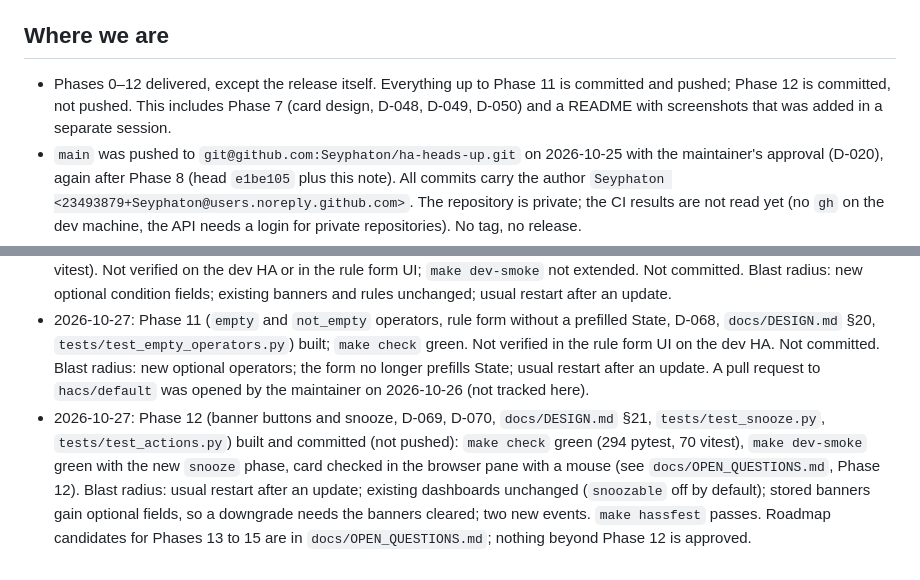
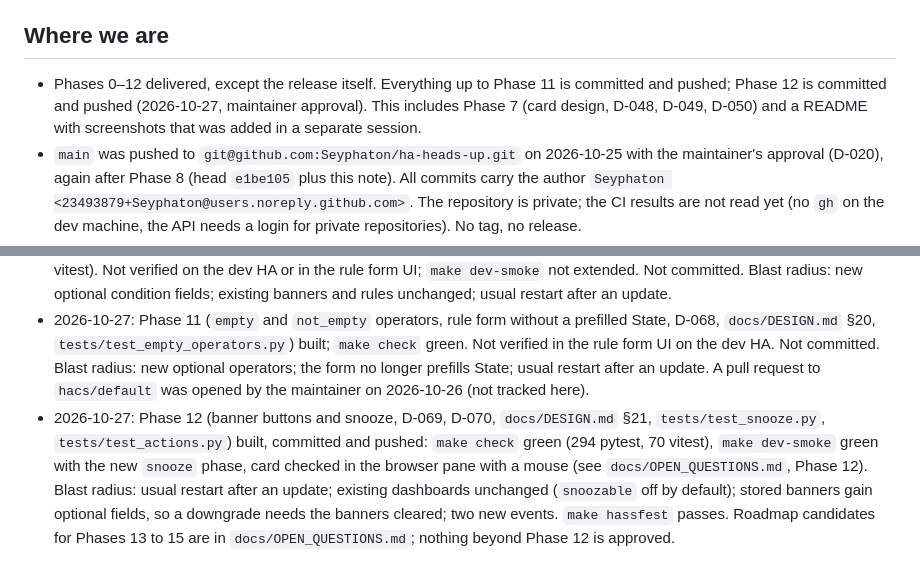
Before and after one commit to Seyphaton/ha-heads-up, a Markdown page: docs/dev/STATE.md, 2 parts joined by grey strips. GitHub-like rendering.

Commit message:
Record in STATE that Phase 12 is pushed
Co-Authored-By: Claude Sonnet 5.5 <noreply@anthropic.com>

```diff
--- a/docs/dev/STATE.md
+++ b/docs/dev/STATE.md
@@ -3,7 +3,7 @@
 Updated 2026-10-27. Read this first in a new session, then `docs/DESIGN.md` §0 and §8. Start each phase session with the prompt in `docs/dev/PHASE_PROMPT.md`; its documentation checklist is the definition of done.
 
 ## Where we are
-- Phases 0–12 delivered, except the release itself. Everything up to Phase 11 is committed and pushed; Phase 12 is committed, not pushed. This includes Phase 7 (card design, D-048, D-049, D-050) and a README with screenshots that was added in a separate session.
+- Phases 0–12 delivered, except the release itself. Everything up to Phase 11 is committed and pushed; Phase 12 is committed and pushed (2026-10-27, maintainer approval). This includes Phase 7 (card design, D-048, D-049, D-050) and a README with screenshots that was added in a separate session.
 - `main` was pushed to `git@github.com:Seyphaton/ha-heads-up.git` on 2026-10-25 with the maintainer's approval (D-020), again after Phase 8 (head `e1be105` plus this note). All commits carry the author `Seyphaton <23493879+Seyphaton@users.noreply.github.com>`. The repository is private; the CI results are not read yet (no `gh` on the dev machine, the API needs a login for private repositories). No tag, no release.
 - Published by the maintainer: `v0.1.0` (`204985b`) and `v0.2.0` (`c3ed219`, manifest still said 0.1.0). 0.2.1 (manifest and changelog fix, D-062) is committed, not pushed or tagged; tagging stays the maintainer's step (D-020).
 - Release 0.1.0 was prepared (see `docs/dev/RELEASE.md`): version, changelog (includes Phase 8), README install steps, `.github/workflows/validate.yml`. Local gates for the release state: `make check`, `make hassfest`, `make dev-smoke` green, 121 tests green on HA 2026.10.4. Tagging, the GitHub release, making the repository public and its settings are the maintainer's steps (D-020).
@@ -33,4 +33,4 @@ Follow `docs/dev/RELEASE.md`, "Before the first release". Needs the maintainer:
 - 2026-10-26: release 0.3.0 prepared (manifest, changelog, README status); pushed with the maintainer's approval; tag and GitHub release are the maintainer's step (D-020).
 - 2026-10-26: Phase 10 (condition `for`, template conditions in `create_banner`, D-066, D-067, `docs/DESIGN.md` §19, `tests/test_for_template.py`) built; `at_least`/`at_most` dropped by the maintainer. `make check` green (226 pytest, 65 vitest). Not verified on the dev HA or in the rule form UI; `make dev-smoke` not extended. Not committed. Blast radius: new optional condition fields; existing banners and rules unchanged; usual restart after an update.
 - 2026-10-27: Phase 11 (`empty` and `not_empty` operators, rule form without a prefilled State, D-068, `docs/DESIGN.md` §20, `tests/test_empty_operators.py`) built; `make check` green. Not verified in the rule form UI on the dev HA. Not committed. Blast radius: new optional operators; the form no longer prefills State; usual restart after an update. A pull request to `hacs/default` was opened by the maintainer on 2026-10-26 (not tracked here).
-- 2026-10-27: Phase 12 (banner buttons and snooze, D-069, D-070, `docs/DESIGN.md` §21, `tests/test_snooze.py`, `tests/test_actions.py`) built and committed (not pushed): `make check` green (294 pytest, 70 vitest), `make dev-smoke` green with the new `snooze` phase, card checked in the browser pane with a mouse (see `docs/OPEN_QUESTIONS.md`, Phase 12). Blast radius: usual restart after an update; existing dashboards unchanged (`snoozable` off by default); stored banners gain optional fields, so a downgrade needs the banners cleared; two new events. `make hassfest` passes. Roadmap candidates for Phases 13 to 15 are in `docs/OPEN_QUESTIONS.md`; nothing beyond Phase 12 is approved.
+- 2026-10-27: Phase 12 (banner buttons and snooze, D-069, D-070, `docs/DESIGN.md` §21, `tests/test_snooze.py`, `tests/test_actions.py`) built, committed and pushed: `make check` green (294 pytest, 70 vitest), `make dev-smoke` green with the new `snooze` phase, card checked in the browser pane with a mouse (see `docs/OPEN_QUESTIONS.md`, Phase 12). Blast radius: usual restart after an update; existing dashboards unchanged (`snoozable` off by default); stored banners gain optional fields, so a downgrade needs the banners cleared; two new events. `make hassfest` passes. Roadmap candidates for Phases 13 to 15 are in `docs/OPEN_QUESTIONS.md`; nothing beyond Phase 12 is approved.
```
